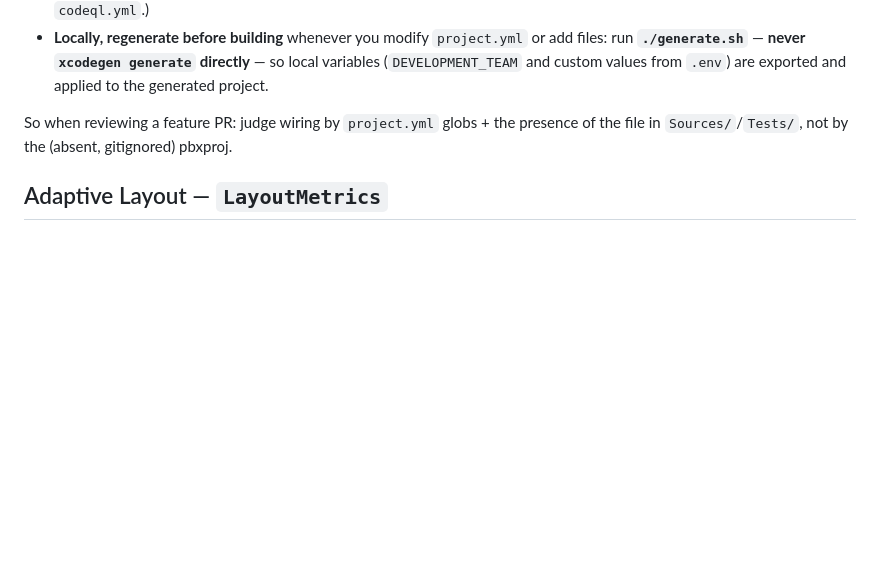
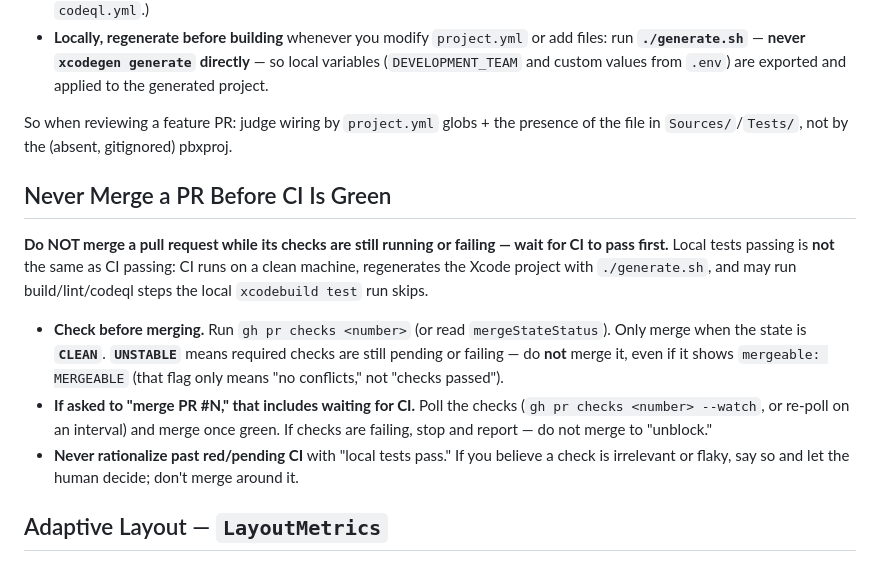
Before and after one commit to KevM/20four7, a Markdown page: Agents.md, the part around the change. Rendered like a GitHub page; blank space fills up the shorter version.

Commit message:
docs: add 'never merge a PR before CI is green' to Agents.md (#16)
Co-authored-by: Claude Opus 4.8 <noreply@anthropic.com>

```diff
--- a/Agents.md
+++ b/Agents.md
@@ -22,6 +22,14 @@ xcodebuild test -scheme 20Four7 -destination 'platform=iOS Simulator,name=iPhone
 - **Locally, regenerate before building** whenever you modify `project.yml` or add files: run **`./generate.sh`** — **never `xcodegen generate` directly** — so local variables (`DEVELOPMENT_TEAM` and custom values from `.env`) are exported and applied to the generated project.
 
 So when reviewing a feature PR: judge wiring by `project.yml` globs + the presence of the file in `Sources/`/`Tests/`, not by the (absent, gitignored) pbxproj.
+
+## Never Merge a PR Before CI Is Green
+
+**Do NOT merge a pull request while its checks are still running or failing — wait for CI to pass first.** Local tests passing is **not** the same as CI passing: CI runs on a clean machine, regenerates the Xcode project with `./generate.sh`, and may run build/lint/codeql steps the local `xcodebuild test` run skips.
+
+- **Check before merging.** Run `gh pr checks <number>` (or read `mergeStateStatus`). Only merge when the state is **`CLEAN`**. **`UNSTABLE`** means required checks are still pending or failing — do **not** merge it, even if it shows `mergeable: MERGEABLE` (that flag only means "no conflicts," not "checks passed").
+- **If asked to "merge PR #N," that includes waiting for CI.** Poll the checks (`gh pr checks <number> --watch`, or re-poll on an interval) and merge once green. If checks are failing, stop and report — do not merge to "unblock."
+- **Never rationalize past red/pending CI** with "local tests pass." If you believe a check is irrelevant or flaky, say so and let the human decide; don't merge around it.
 
 ## Adaptive Layout — `LayoutMetrics`
 
```
